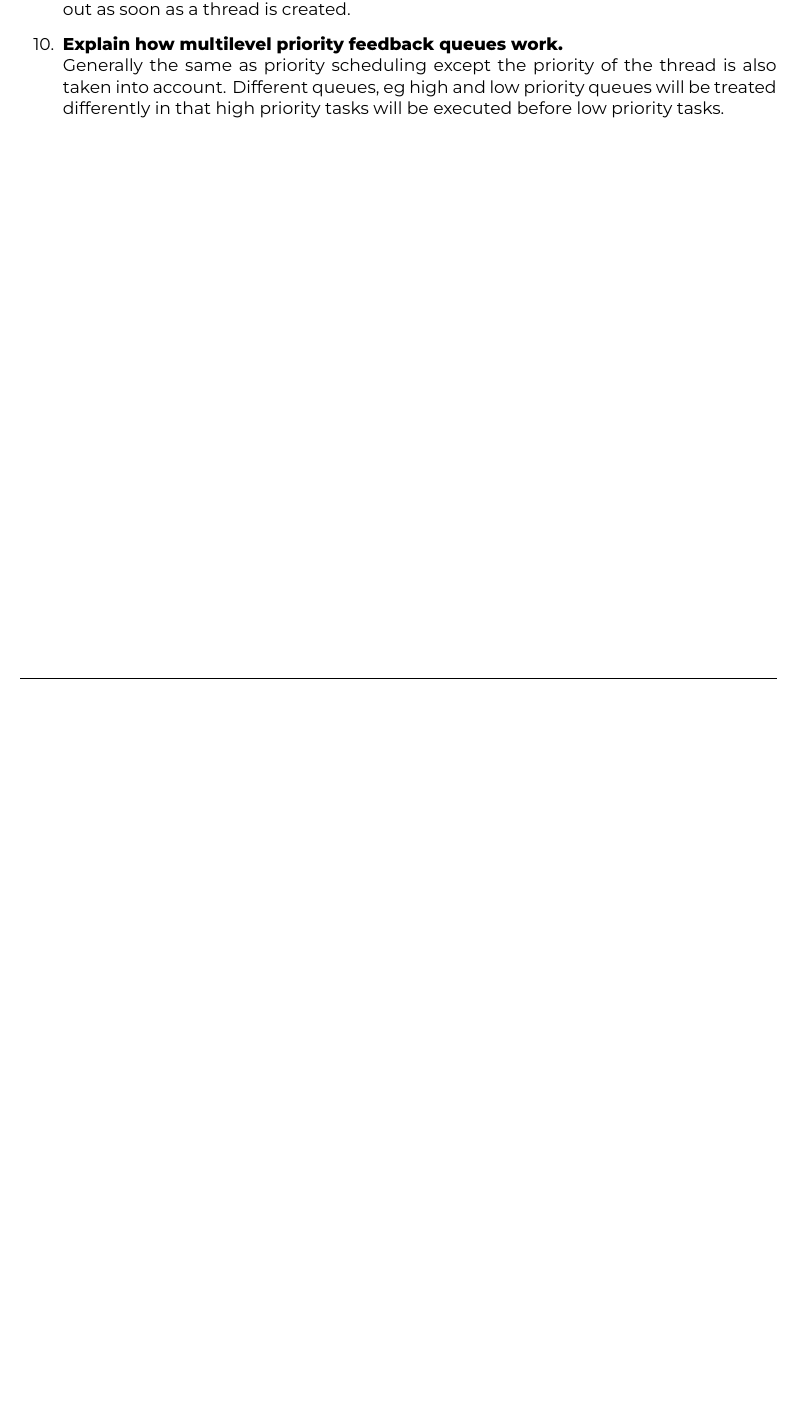
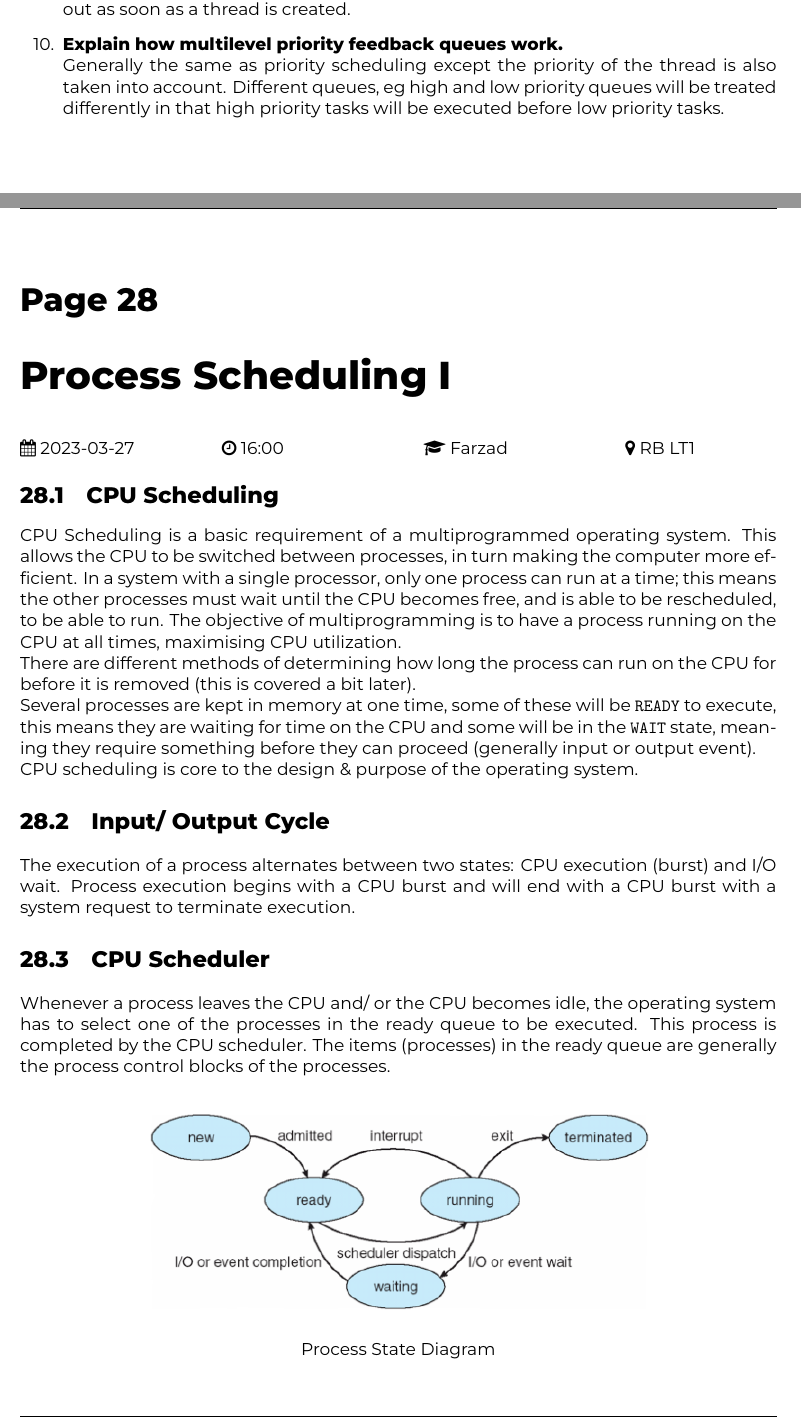
Before and after one commit to ThomasBoxall/uni-notes, a LaTeX thesis (01-FIRST-YEAR/M30943-architectureAndOperatingSystems/Computing/M30943.tex, which reads 01-FIRST-YEAR/M30943-architectureAndOperatingSystems/Computing/pages/2023-03-27.tex): part of page 94 of 94 before the commit and two parts of pages 95 and 96 of 97 after it, the two joined at a grey line, cut so that both start at the same text, the shorter picture padded with empty space. Compiled offline with XeLaTeX.

Commit message:
make a start on arch and os notes

```diff
--- /dev/null
+++ b/01-FIRST-YEAR/M30943-architectureAndOperatingSystems/Computing/pages/2023-03-27.tex
@@ -0,0 +1,25 @@
+\lecture{Process Scheduling I}{2023-03-27}{16:00}{Farzad}{RB LT1}
+
+\section{CPU Scheduling}
+CPU Scheduling is a basic requirement of a multiprogrammed operating system. This allows the CPU to be switched between processes, in turn making the computer more efficient. In a system with a single processor, only one process can run at a time; this means the other processes must wait until the CPU becomes free, and is able to be rescheduled, to be able to run. The objective of multiprogramming is to have a process running on the CPU at all times, maximising CPU utilization.
+
+There are different methods of determining how long the process can run on the CPU for before it is removed (this is covered a bit later).
+
+Several processes are kept in memory at one time, some of these will be \verb|READY| to execute, this means they are waiting for time on the CPU and some will be in the \verb|WAIT| state, meaning they require something before they can proceed (generally input or output event).
+
+CPU scheduling is core to the design \& purpose of the operating system.
+
+\section{Input/ Output Cycle}
+The execution of a process alternates between two states: CPU execution (burst) and I/O wait. Process execution begins with a CPU burst and will end with a CPU burst with a system request to terminate execution.
+
+\section{CPU Scheduler}
+Whenever a process leaves the CPU and/ or the CPU becomes idle, the operating system has to select one of the processes in the ready queue to be executed. This process is completed by the CPU scheduler. The items (processes) in the ready queue are generally the process control blocks of the processes.
+\begin{figure}[H]
+    \centering
+    \includegraphics[width=0.7\textwidth]{assets/process-state.png}
+    \caption{Process State Diagram}
+\end{figure}
+
+\section{Types of Scheduling}
+There are two key types of scheduling. There are different algorithms which implement these different types of scheduling (these will be covered later on).
+\subsection{Non-Preemptive Scheduling}
```
Also changed, not shown: 01-FIRST-YEAR/M30943-architectureAndOperatingSystems/Computing/M30943.tex (+1 -0 lines), 01-FIRST-YEAR/M30943-architectureAndOperatingSystems/Computing/M30943.pdf, 01-FIRST-YEAR/M30943-architectureAndOperatingSystems/Computing/assets/process-state.png (added), 01-FIRST-YEAR/M30943-architectureAndOperatingSystems/Computing/pages/2023-03-27.tex (7 more changed lines).
